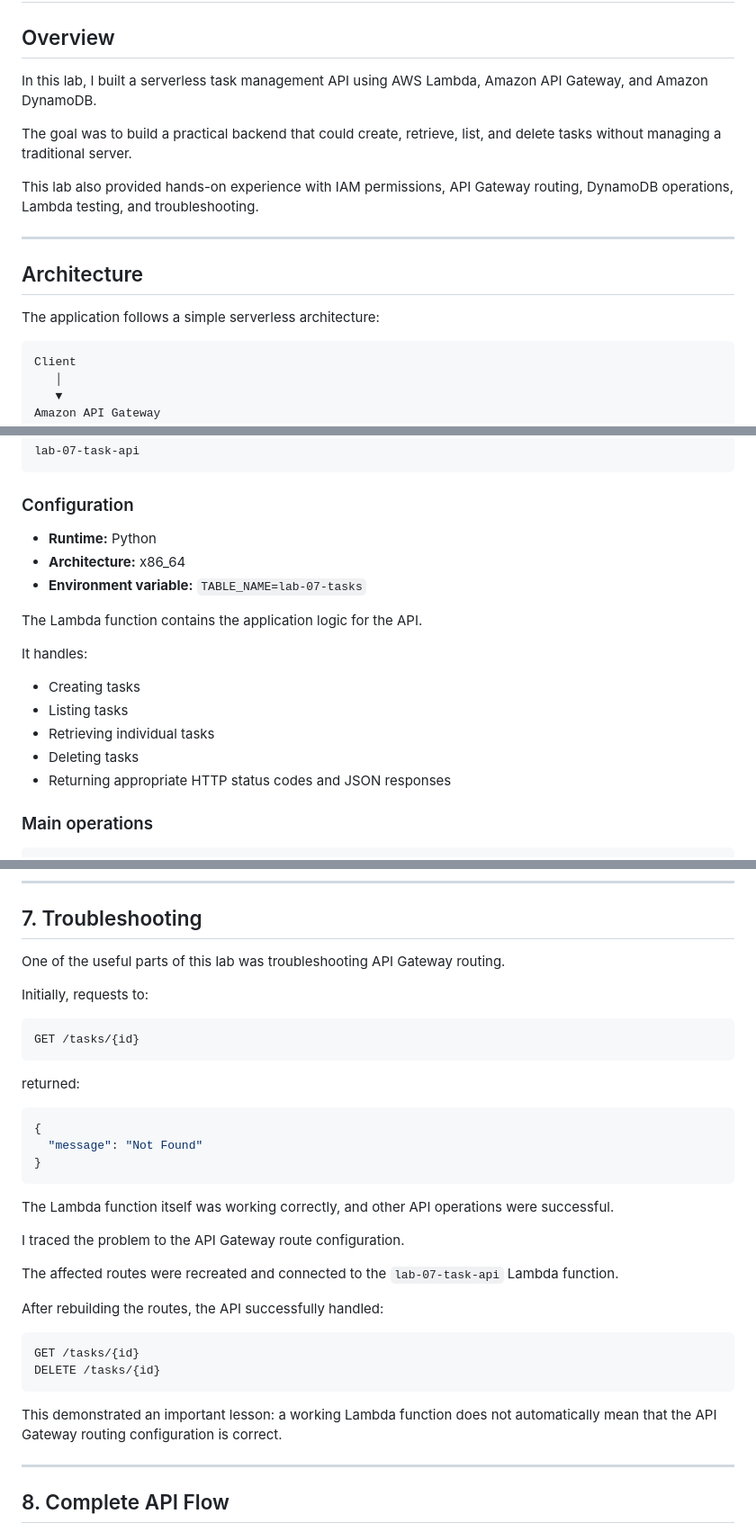
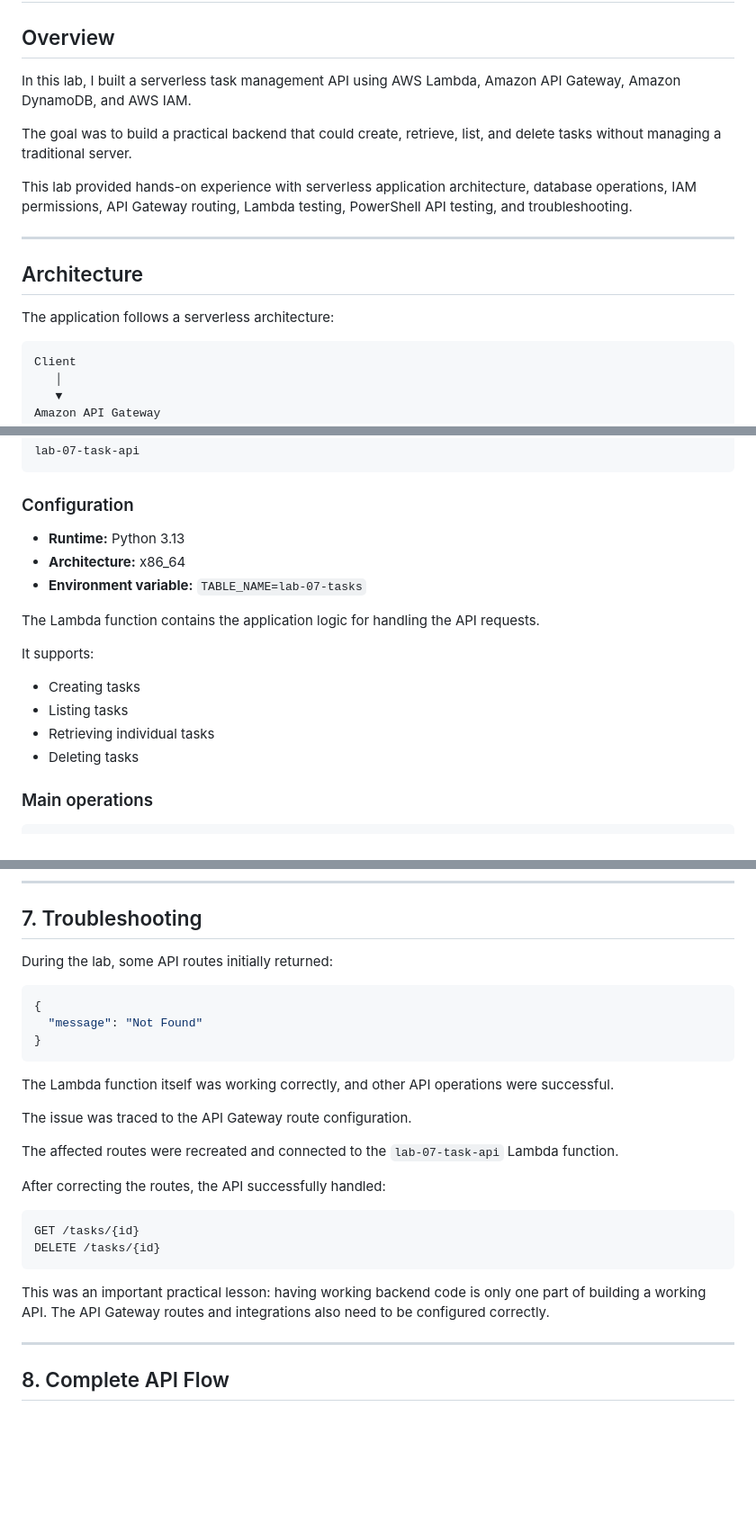
Before and after one commit to Austine192-A/aws-cloud-journey, a Markdown page: 07-serverless-task-api/README.md, 3 parts joined by grey strips. Shown at 90% size. GitHub-like rendering; blank space fills up the shorter version.

````diff
--- a/07-serverless-task-api/README.md
+++ b/07-serverless-task-api/README.md
@@ -2,17 +2,17 @@
 
 ## Overview
 
-In this lab, I built a serverless task management API using AWS Lambda, Amazon API Gateway, and Amazon DynamoDB.
+In this lab, I built a serverless task management API using AWS Lambda, Amazon API Gateway, Amazon DynamoDB, and AWS IAM.
 
 The goal was to build a practical backend that could create, retrieve, list, and delete tasks without managing a traditional server.
 
-This lab also provided hands-on experience with IAM permissions, API Gateway routing, DynamoDB operations, Lambda testing, and troubleshooting.
+This lab provided hands-on experience with serverless application architecture, database operations, IAM permissions, API Gateway routing, Lambda testing, PowerShell API testing, and troubleshooting.
 
 ---
 
 ## Architecture
 
-The application follows a simple serverless architecture:
+The application follows a serverless architecture:
 
 ```text
 Client
@@ -84,19 +84,18 @@ lab-07-task-api
 
 ### Configuration
 
-* **Runtime:** Python
+* **Runtime:** Python 3.13
 * **Architecture:** x86_64
 * **Environment variable:** `TABLE_NAME=lab-07-tasks`
 
-The Lambda function contains the application logic for the API.
+The Lambda function contains the application logic for handling the API requests.
 
-It handles:
+It supports:
 
 * Creating tasks
 * Listing tasks
 * Retrieving individual tasks
 * Deleting tasks
-* Returning appropriate HTTP status codes and JSON responses
 
 ### Main operations
 
@@ -268,15 +258,7 @@ This confirmed that the task had been successfully removed from DynamoDB.
 
 ## 7. Troubleshooting
 
-One of the useful parts of this lab was troubleshooting API Gateway routing.
-
-Initially, requests to:
-
-```text
-GET /tasks/{id}
-```
-
-returned:
+During the lab, some API routes initially returned:
 
 ```json
 {
@@ -286,18 +268,18 @@ returned:
 
 The Lambda function itself was working correctly, and other API operations were successful.
 
-I traced the problem to the API Gateway route configuration.
+The issue was traced to the API Gateway route configuration.
 
 The affected routes were recreated and connected to the `lab-07-task-api` Lambda function.
 
-After rebuilding the routes, the API successfully handled:
+After correcting the routes, the API successfully handled:
 
 ```text
 GET /tasks/{id}
 DELETE /tasks/{id}
 ```
 
-This demonstrated an important lesson: a working Lambda function does not automatically mean that the API Gateway routing configuration is correct.
+This was an important practical lesson: having working backend code is only one part of building a working API. The API Gateway routes and integrations also need to be configured correctly.
 
 ---
 
````
Also changed, not shown: other parts of 07-serverless-task-api/README.md (+72 -43 lines).
